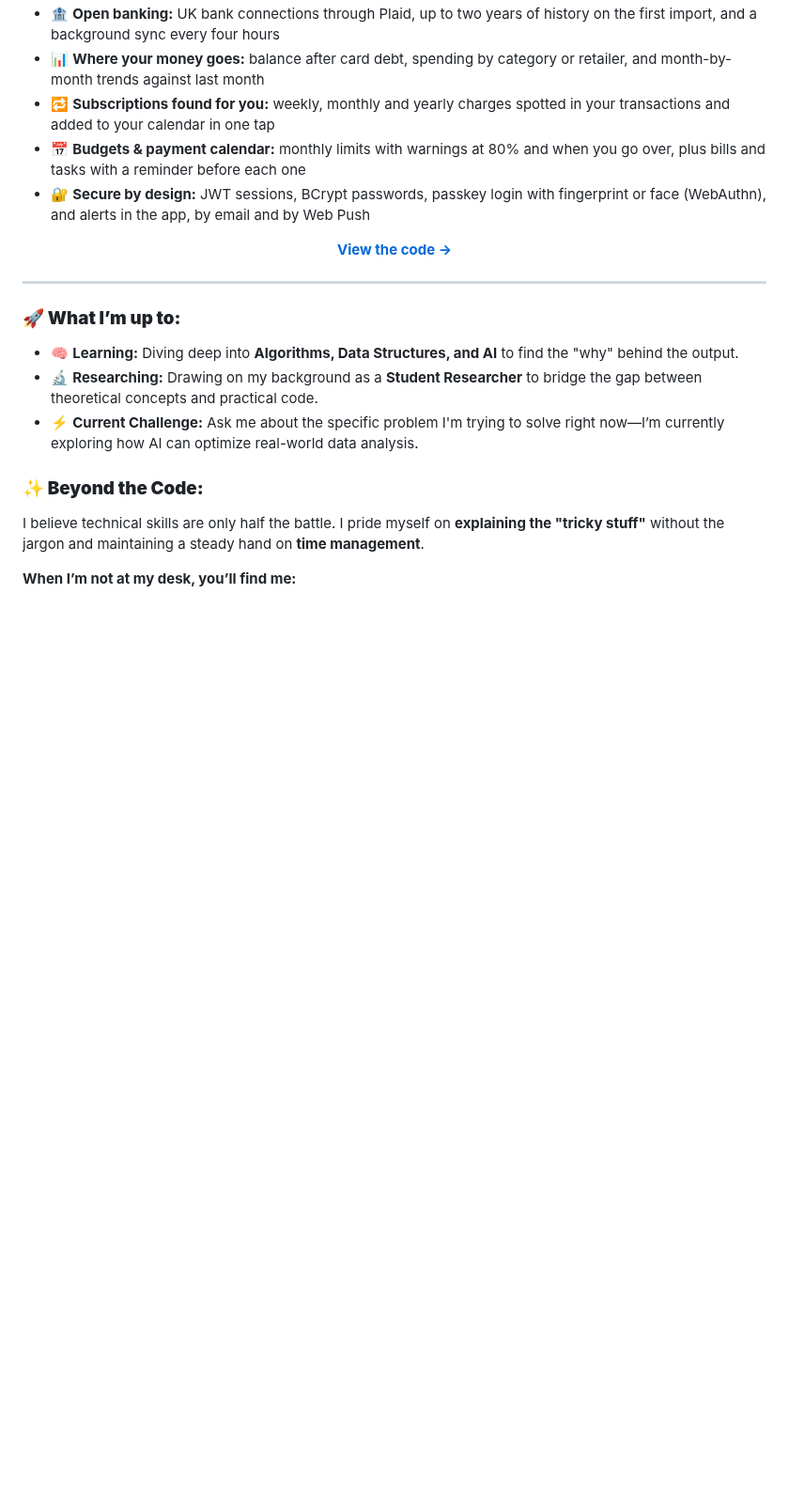
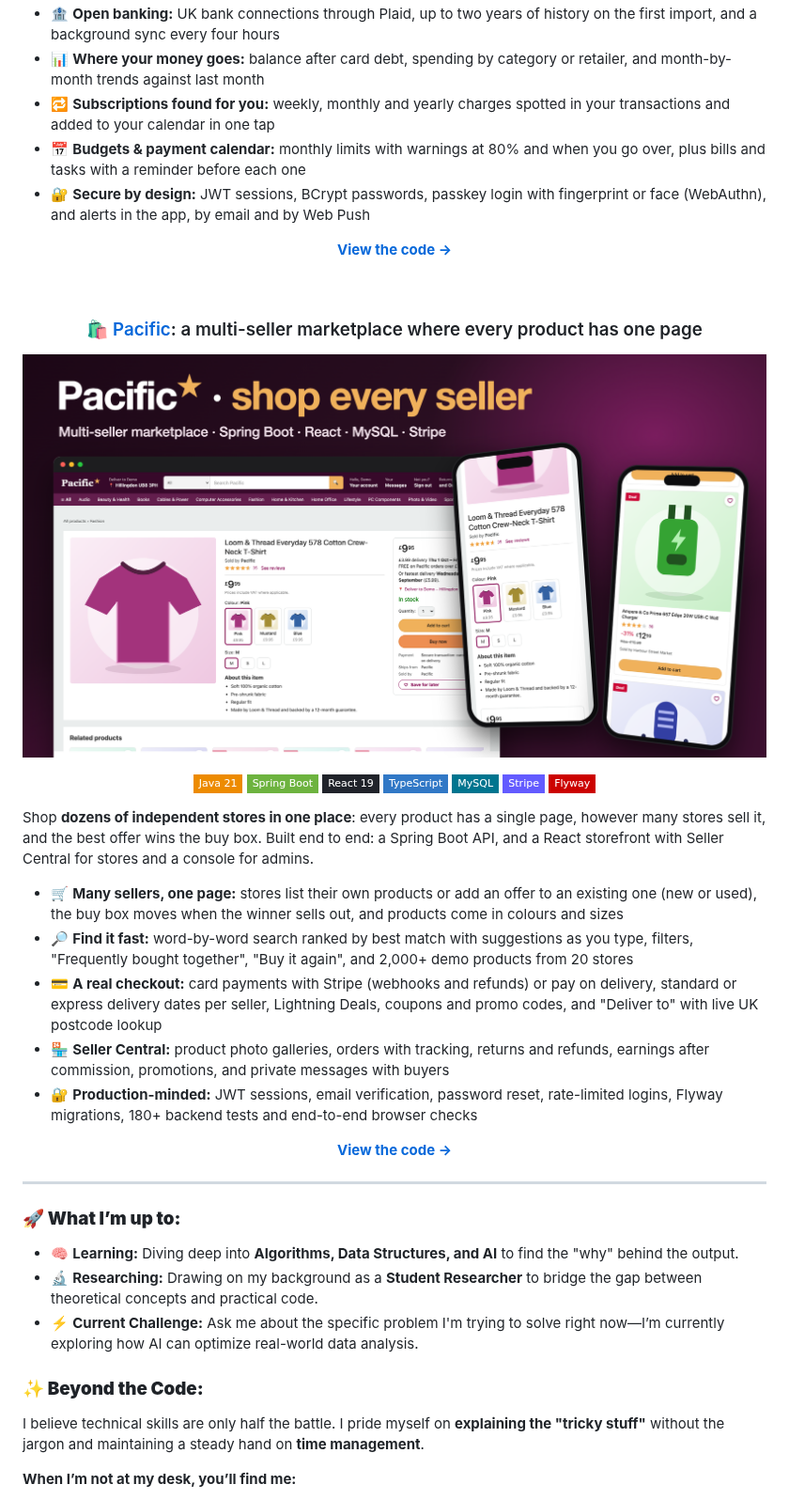
Before and after one commit to samaunmahmud/samaunmahmud, a Markdown page: README.md, the part around the change. Shown at 94% size. Drawn GitHub-style; pictures changed too: assets/pacific-hero.png (added); badges without logos; blank space fills up the shorter version.

Commit message:
Add Pacific as a featured project
Co-Authored-By: Claude Opus 5.5 <noreply@anthropic.com>

```diff
--- a/README.md
+++ b/README.md
@@ -73,6 +73,38 @@ Link your bank and see **every pound in one place**: where your money goes, what
   <a href="https://github.com/samaunmahmud/CashMatrix"><b>View the code →</b></a>
 </p>
 
+<br>
+
+<h3 align="center">🛍️ <a href="https://github.com/samaunmahmud/Pacific">Pacific</a>: a multi-seller marketplace where every product has one page</h3>
+
+<p align="center">
+  <a href="https://github.com/samaunmahmud/Pacific">
+    <img src="https://raw.githubusercontent.com/samaunmahmud/samaunmahmud/main/assets/pacific-hero.png" alt="Pacific on desktop and phone" width="100%" />
+  </a>
+</p>
+
+<p align="center">
+  <img src="https://img.shields.io/badge/Java_21-ED8B00?style=flat-square&logo=openjdk&logoColor=white" alt="Java 21" />
+  <img src="https://img.shields.io/badge/Spring_Boot-6DB33F?style=flat-square&logo=springboot&logoColor=white" alt="Spring Boot" />
+  <img src="https://img.shields.io/badge/React_19-20232A?style=flat-square&logo=react&logoColor=61DAFB" alt="React 19" />
+  <img src="https://img.shields.io/badge/TypeScript-3178C6?style=flat-square&logo=typescript&logoColor=white" alt="TypeScript" />
+  <img src="https://img.shields.io/badge/MySQL-00758F?style=flat-square&logo=mysql&logoColor=white" alt="MySQL" />
+  <img src="https://img.shields.io/badge/Stripe-635BFF?style=flat-square&logo=stripe&logoColor=white" alt="Stripe" />
+  <img src="https://img.shields.io/badge/Flyway-CC0200?style=flat-square&logo=flyway&logoColor=white" alt="Flyway" />
+</p>
+
+Shop **dozens of independent stores in one place**: every product has a single page, however many stores sell it, and the best offer wins the buy box. Built end to end: a Spring Boot API, and a React storefront with Seller Central for stores and a console for admins.
+
+- 🛒 **Many sellers, one page:** stores list their own products or add an offer to an existing one (new or used), the buy box moves when the winner sells out, and products come in colours and sizes
+- 🔎 **Find it fast:** word-by-word search ranked by best match with suggestions as you type, filters, "Frequently bought together", "Buy it again", and 2,000+ demo products from 20 stores
+- 💳 **A real checkout:** card payments with Stripe (webhooks and refunds) or pay on delivery, standard or express delivery dates per seller, Lightning Deals, coupons and promo codes, and "Deliver to" with live UK postcode lookup
+- 🏪 **Seller Central:** product photo galleries, orders with tracking, returns and refunds, earnings after commission, promotions, and private messages with buyers
+- 🔐 **Production-minded:** JWT sessions, email verification, password reset, rate-limited logins, Flyway migrations, 180+ backend tests and end-to-end browser checks
+
+<p align="center">
+  <a href="https://github.com/samaunmahmud/Pacific"><b>View the code →</b></a>
+</p>
+
 ---
 
 ### **🚀 What I’m up to:**
```
